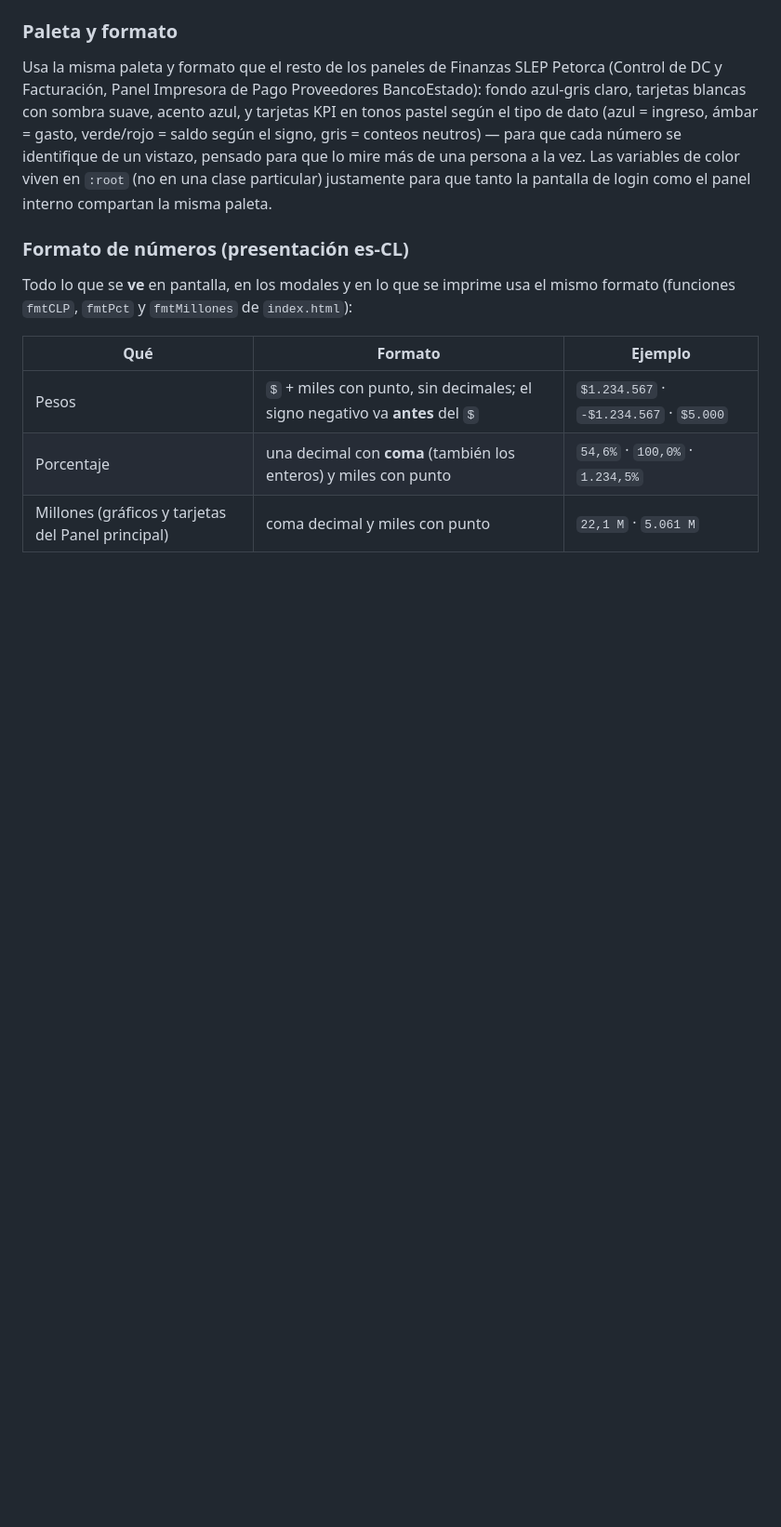
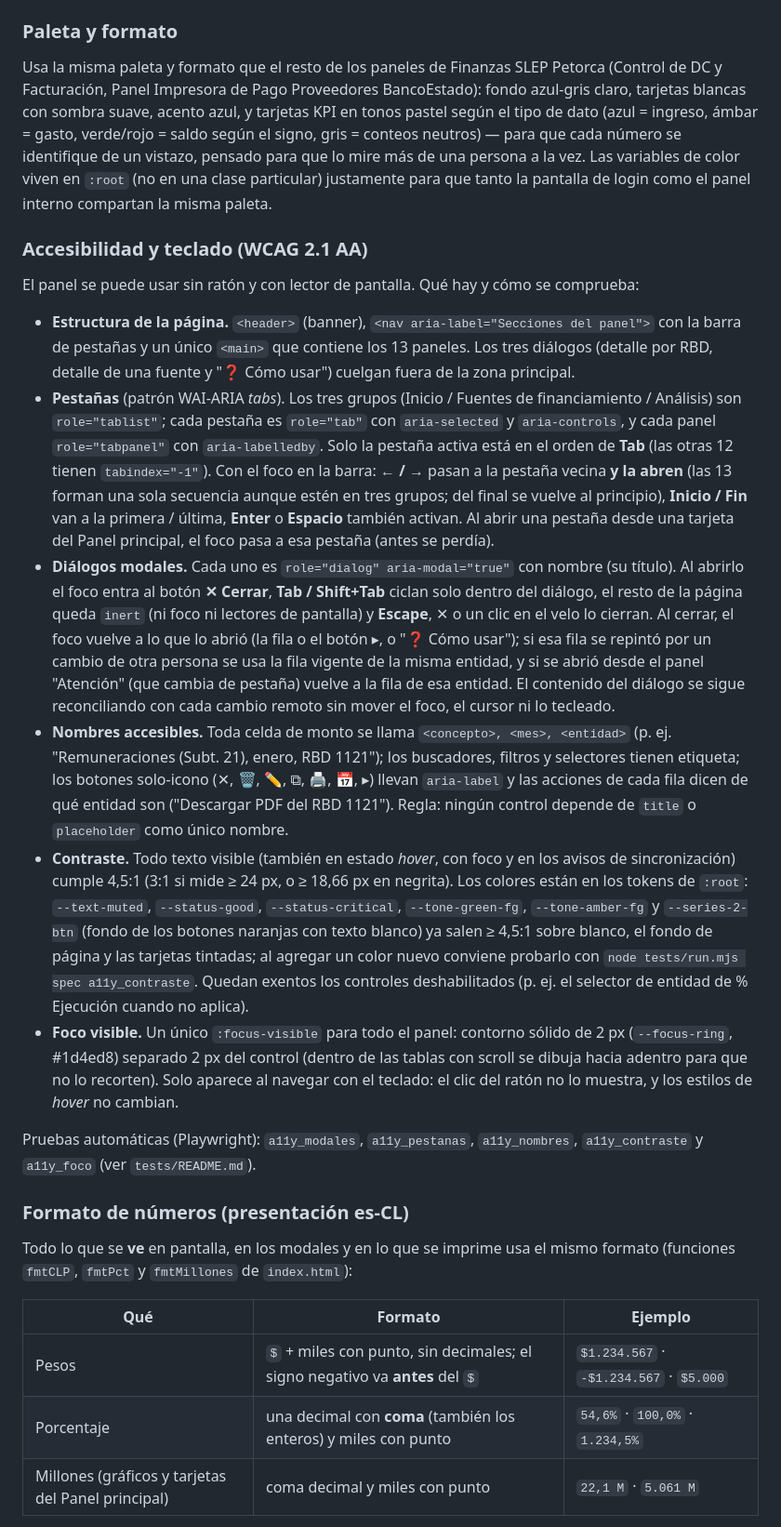
Before and after one commit to Finanzas-SLEP-Petorca/Monitoreo-Ingresos-y-Gastos-SEP-2026, a Markdown page: README.md, the part around the change. Shown at 93% size. Rendered like a GitHub page; blank space fills up the shorter version.

Commit message:
WIP README: sección de accesibilidad y teclado (WCAG 2.1 AA)
Co-Authored-By: Claude Sonnet 5.5 <noreply@anthropic.com>
Claude-Session: https://claude.ai/code/session_01RjrUQFykza9XzrKnTYJum1

```diff
--- a/README.md
+++ b/README.md
@@ -96,6 +96,36 @@ dato (azul = ingreso, ámbar = gasto, verde/rojo = saldo según el signo, gris =
 — para que cada número se identifique de un vistazo, pensado para que lo mire más de una persona
 a la vez. Las variables de color viven en `:root` (no en una clase particular) justamente para
 que tanto la pantalla de login como el panel interno compartan la misma paleta.
+
+### Accesibilidad y teclado (WCAG 2.1 AA)
+
+El panel se puede usar sin ratón y con lector de pantalla. Qué hay y cómo se comprueba:
+
+- **Estructura de la página.** `<header>` (banner), `<nav aria-label="Secciones del panel">` con la barra de pestañas y un único `<main>` que
+  contiene los 13 paneles. Los tres diálogos (detalle por RBD, detalle de una fuente y "❓ Cómo usar") cuelgan fuera de la zona principal.
+- **Pestañas** (patrón WAI-ARIA *tabs*). Los tres grupos (Inicio / Fuentes de financiamiento / Análisis) son `role="tablist"`; cada pestaña es
+  `role="tab"` con `aria-selected` y `aria-controls`, y cada panel `role="tabpanel"` con `aria-labelledby`. Solo la pestaña activa está en el orden de
+  **Tab** (las otras 12 tienen `tabindex="-1"`). Con el foco en la barra: **← / →** pasan a la pestaña vecina **y la abren** (las 13 forman una sola
+  secuencia aunque estén en tres grupos; del final se vuelve al principio), **Inicio / Fin** van a la primera / última, **Enter** o **Espacio** también
+  activan. Al abrir una pestaña desde una tarjeta del Panel principal, el foco pasa a esa pestaña (antes se perdía).
+- **Diálogos modales.** Cada uno es `role="dialog" aria-modal="true"` con nombre (su título). Al abrirlo el foco entra al botón **✕ Cerrar**, **Tab /
+  Shift+Tab** ciclan solo dentro del diálogo, el resto de la página queda `inert` (ni foco ni lectores de pantalla) y **Escape**, ✕ o un clic en el velo lo
+  cierran. Al cerrar, el foco vuelve a lo que lo abrió (la fila o el botón ▸, o "❓ Cómo usar"); si esa fila se repintó por un cambio de otra persona se
+  usa la fila vigente de la misma entidad, y si se abrió desde el panel "Atención" (que cambia de pestaña) vuelve a la fila de esa entidad. El contenido del
+  diálogo se sigue reconciliando con cada cambio remoto sin mover el foco, el cursor ni lo tecleado.
+- **Nombres accesibles.** Toda celda de monto se llama `<concepto>, <mes>, <entidad>` (p. ej. "Remuneraciones (Subt. 21), enero, RBD 1121"); los
+  buscadores, filtros y selectores tienen etiqueta; los botones solo-icono (✕, 🗑, ✏️, ⧉, 🖨, 📅, ▸) llevan `aria-label` y las acciones de cada fila dicen
+  de qué entidad son ("Descargar PDF del RBD 1121"). Regla: ningún control depende de `title` o `placeholder` como único nombre.
+- **Contraste.** Todo texto visible (también en estado *hover*, con foco y en los avisos de sincronización) cumple 4,5:1 (3:1 si mide ≥ 24 px, o ≥ 18,66 px
+  en negrita). Los colores están en los tokens de `:root`: `--text-muted`, `--status-good`, `--status-critical`, `--tone-green-fg`, `--tone-amber-fg` y
+  `--series-2-btn` (fondo de los botones naranjas con texto blanco) ya salen ≥ 4,5:1 sobre blanco, el fondo de página y las tarjetas tintadas; al agregar un
+  color nuevo conviene probarlo con `node tests/run.mjs spec a11y_contraste`. Quedan exentos los controles deshabilitados (p. ej. el selector de entidad de
+  % Ejecución cuando no aplica).
+- **Foco visible.** Un único `:focus-visible` para todo el panel: contorno sólido de 2 px (`--focus-ring`, #1d4ed8) separado 2 px del control (dentro de las
+  tablas con scroll se dibuja hacia adentro para que no lo recorten). Solo aparece al navegar con el teclado: el clic del ratón no lo muestra, y los estilos
+  de *hover* no cambian.
+
+Pruebas automáticas (Playwright): `a11y_modales`, `a11y_pestanas`, `a11y_nombres`, `a11y_contraste` y `a11y_foco` (ver `tests/README.md`).
 
 ### Formato de números (presentación es-CL)
 
```
